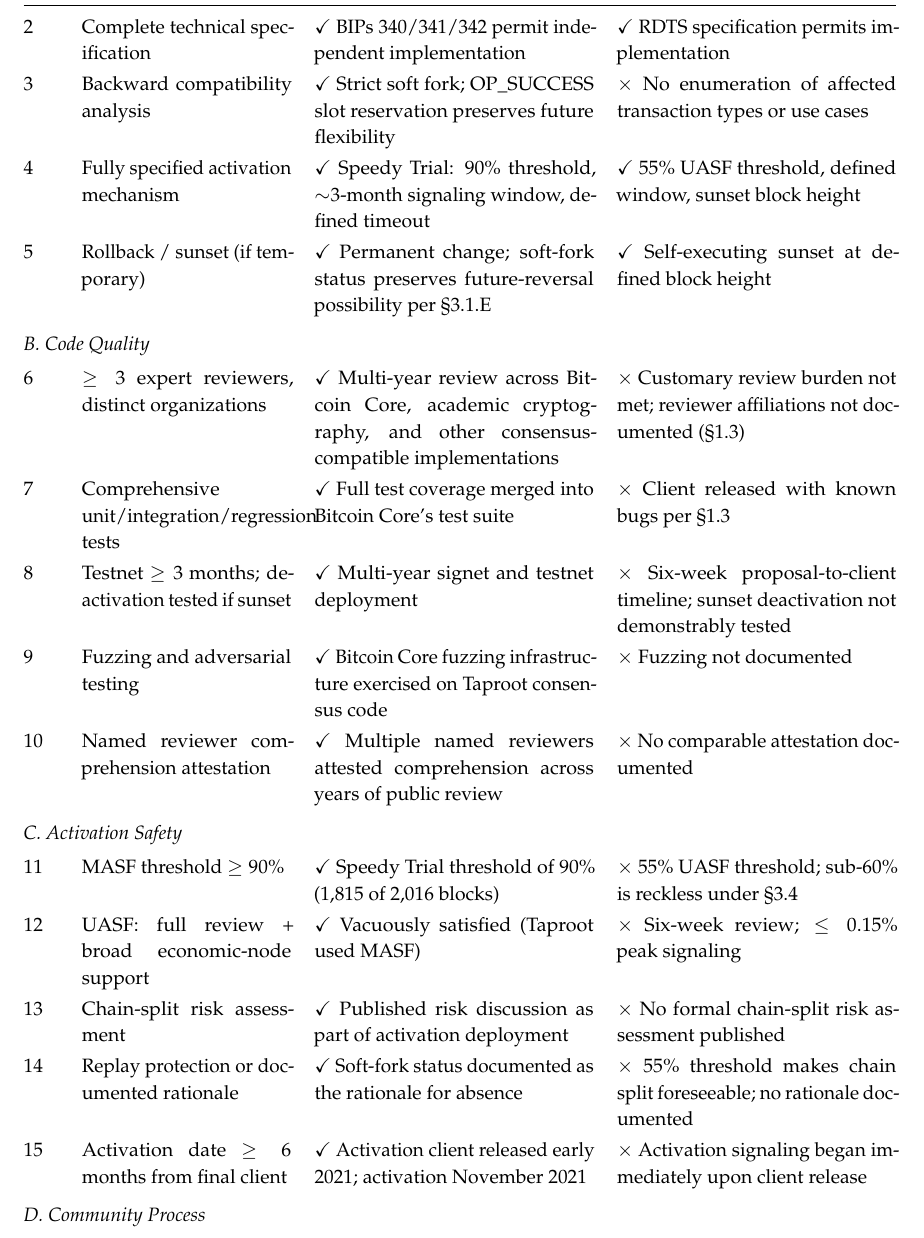
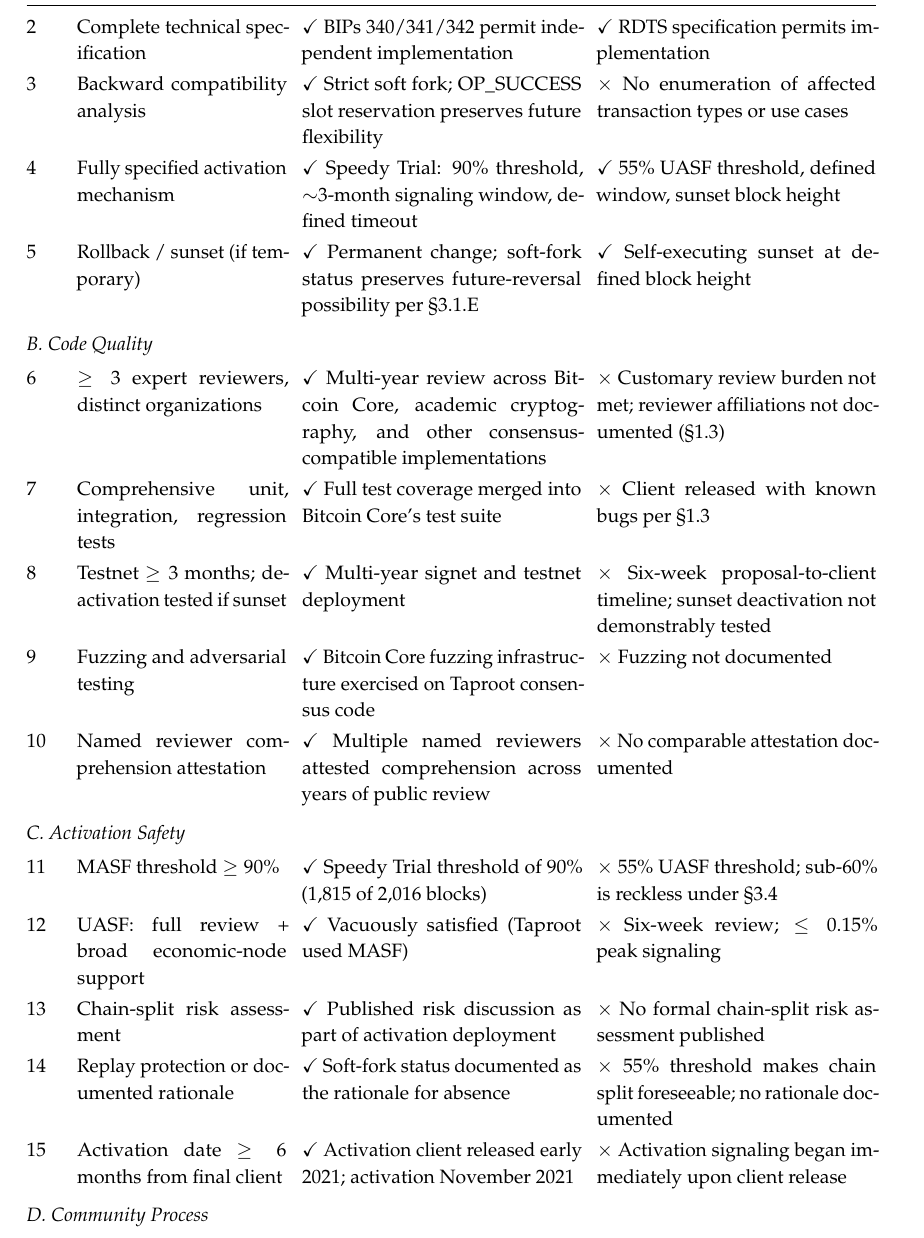
Before and after one commit to asaffulks/consensus-change-standards, a LaTeX thesis (LaTeX/consensus_change_standards.tex): part of page 50 of 66, cut so that both start at the same text. Compiled offline with pdfLaTeX.

Commit message:
v2.6 layout fix: clear §5.4 longtable overfull hboxes
- Criterion 7 cell: "unit/integration/regression" overflowed col-2
  by 13.3pt (LaTeX cannot break at slashes). Changed to
  "unit, integration, regression" — also matches §5.1 wording.
- Column total exceeded text width by 8.9pt via default
  \tabcolsep. Locally set \tabcolsep=4pt for this longtable.

PDF rebuilt: 66 pages (unchanged).

```diff
--- a/LaTeX/consensus_change_standards.tex
+++ b/LaTeX/consensus_change_standards.tex
@@ -964,7 +965,7 @@
 \multicolumn{4}{@{}l}{\textit{B. Code Quality}} \\
 \addlinespace[2pt]
 6 & $\geq 3$ expert reviewers, distinct organizations & $\checkmark$ Multi-year review across Bitcoin Core, academic cryptography, and other consensus-compatible implementations & $\times$ Customary review burden not met; reviewer affiliations not documented (\sect{1.3}) \\
-7 & Comprehensive unit/integration/regression tests & $\checkmark$ Full test coverage merged into Bitcoin Core's test suite & $\times$ Client released with known bugs per \sect{1.3} \\
+7 & Comprehensive unit, integration, regression tests & $\checkmark$ Full test coverage merged into Bitcoin Core's test suite & $\times$ Client released with known bugs per \sect{1.3} \\
 8 & Testnet $\geq 3$ months; deactivation tested if sunset & $\checkmark$ Multi-year signet and testnet deployment & $\times$ Six-week proposal-to-client timeline; sunset deactivation not demonstrably tested \\
 9 & Fuzzing and adversarial testing & $\checkmark$ Bitcoin Core fuzzing infrastructure exercised on Taproot consensus code & $\times$ Fuzzing not documented \\
 10 & Named reviewer comprehension attestation & $\checkmark$ Multiple named reviewers attested comprehension across years of public review & $\times$ No comparable attestation documented \\
```
Also changed, not shown: consensus_change_standards_v2.6.pdf, LaTeX/consensus_change_standards.tex (1 more changed lines).
